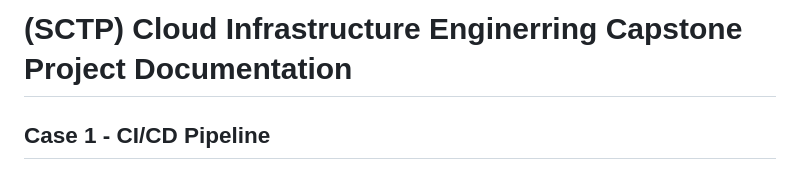
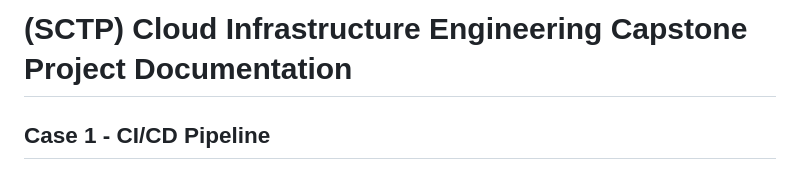
Before and after one commit to bxianlim/group2-capstone-project, a Markdown page: README.md, the part around one of its changes. GitHub-like rendering.

```diff
--- a/README.md
+++ b/README.md
@@ -1,3 +1,3 @@
-# (SCTP) Cloud Infrastructure Enginerring Capstone Project Documentation
+# (SCTP) Cloud Infrastructure Engineering Capstone Project Documentation
 ## Case 1 - CI/CD Pipeline
 ### Group 2 - Taufiq, Bing Xian & Liau
```
Also changed, not shown: other parts of README.md (+15 -13 lines).
